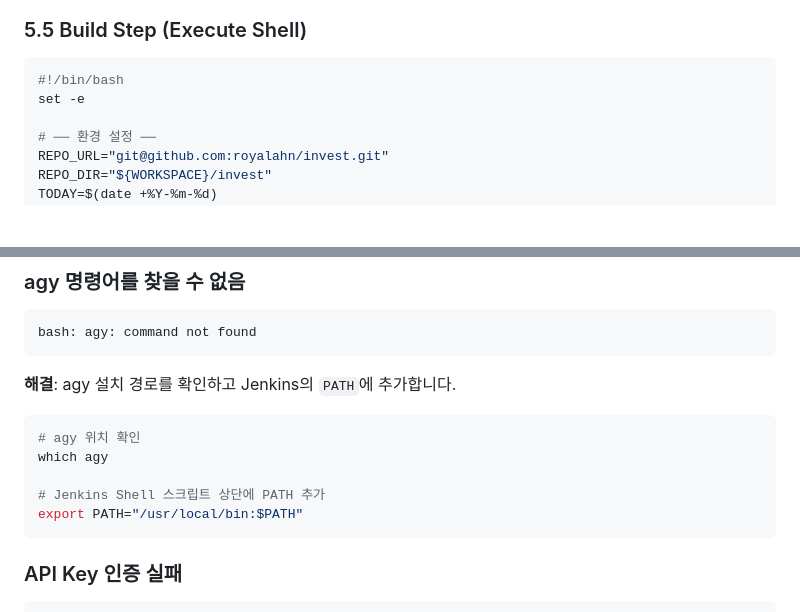
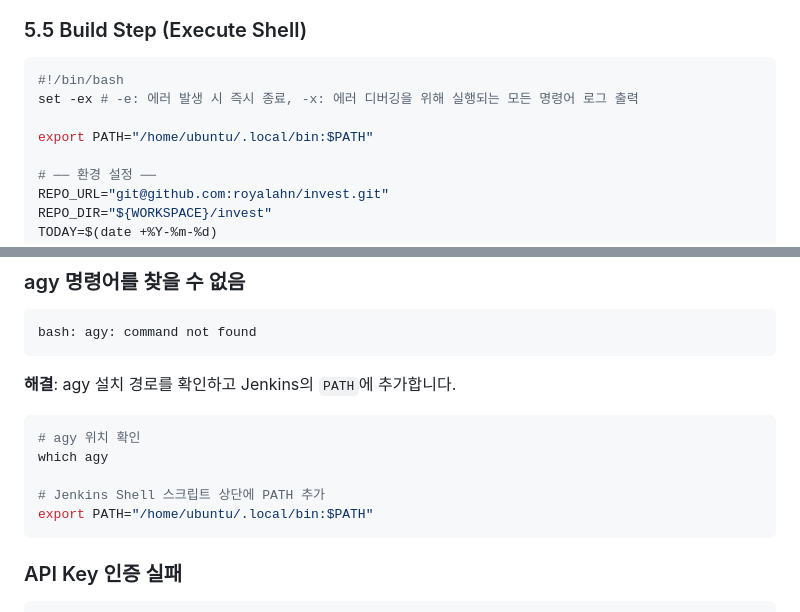
Before and after one commit to royalahn/invest, a Markdown page: ai-docs/jenkins-agy-automation-guide.md, 2 parts joined by grey strips. Rendered like a GitHub page; blank space fills up the shorter version.

Commit message:
docs: update jenkins-agy-automation-guide.md

````diff
--- a/ai-docs/jenkins-agy-automation-guide.md
+++ b/ai-docs/jenkins-agy-automation-guide.md
@@ -225,7 +225,9 @@ TZ=Asia/Seoul
 
 ```bash
 #!/bin/bash
-set -e
+set -ex # -e: 에러 발생 시 즉시 종료, -x: 에러 디버깅을 위해 실행되는 모든 명령어 로그 출력
+
+export PATH="/home/ubuntu/.local/bin:$PATH"
 
 # ── 환경 설정 ──
 REPO_URL="git@github.com:royalahn/invest.git"
@@ -392,7 +394,7 @@ bash: agy: command not found
 which agy
 
 # Jenkins Shell 스크립트 상단에 PATH 추가
-export PATH="/usr/local/bin:$PATH"
+export PATH="/home/ubuntu/.local/bin:$PATH"
 ```
 
 ### API Key 인증 실패
````
